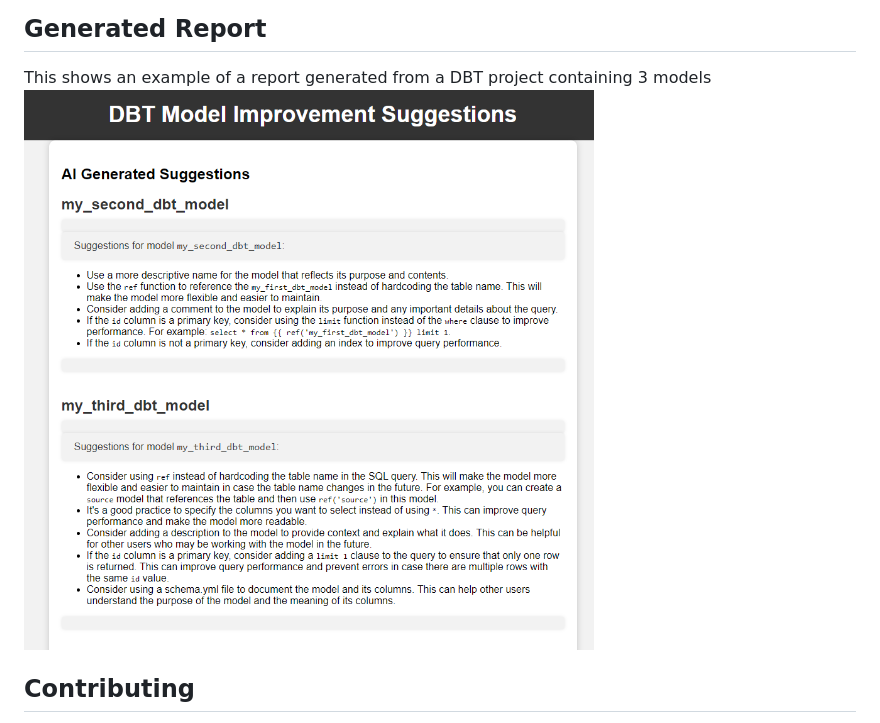
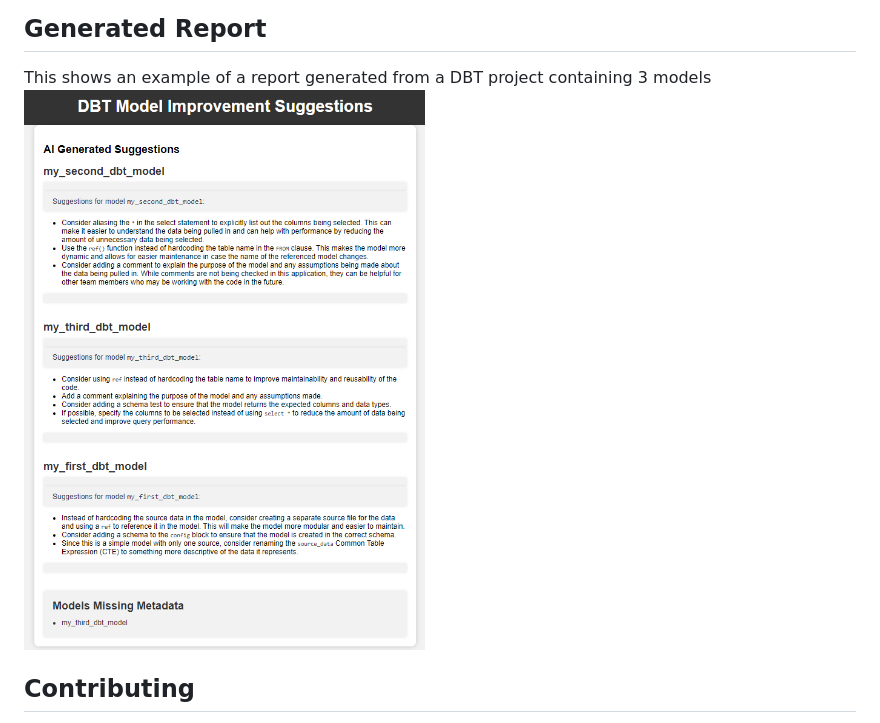
Before and after one commit to armalite/dbt-ai, a Markdown page: README.md, the part around the change. Rendered like a GitHub page; pictures changed too: images/ai_generated_dbt_report_1.png (deleted), images/generated_report_1.png (added).

Commit message:
New generated report image

```diff
--- a/README.md
+++ b/README.md
@@ -38,7 +38,7 @@ Please allow some time for the AI model to process your dbt models. The applicat
 
 ## Generated Report
 This shows an example of a report generated from a DBT project containing 3 models
-![](images/ai_generated_dbt_report_1.png?raw=true)
+![](images/generated_report_1.png?raw=true)
 
 
 ## Contributing
```
